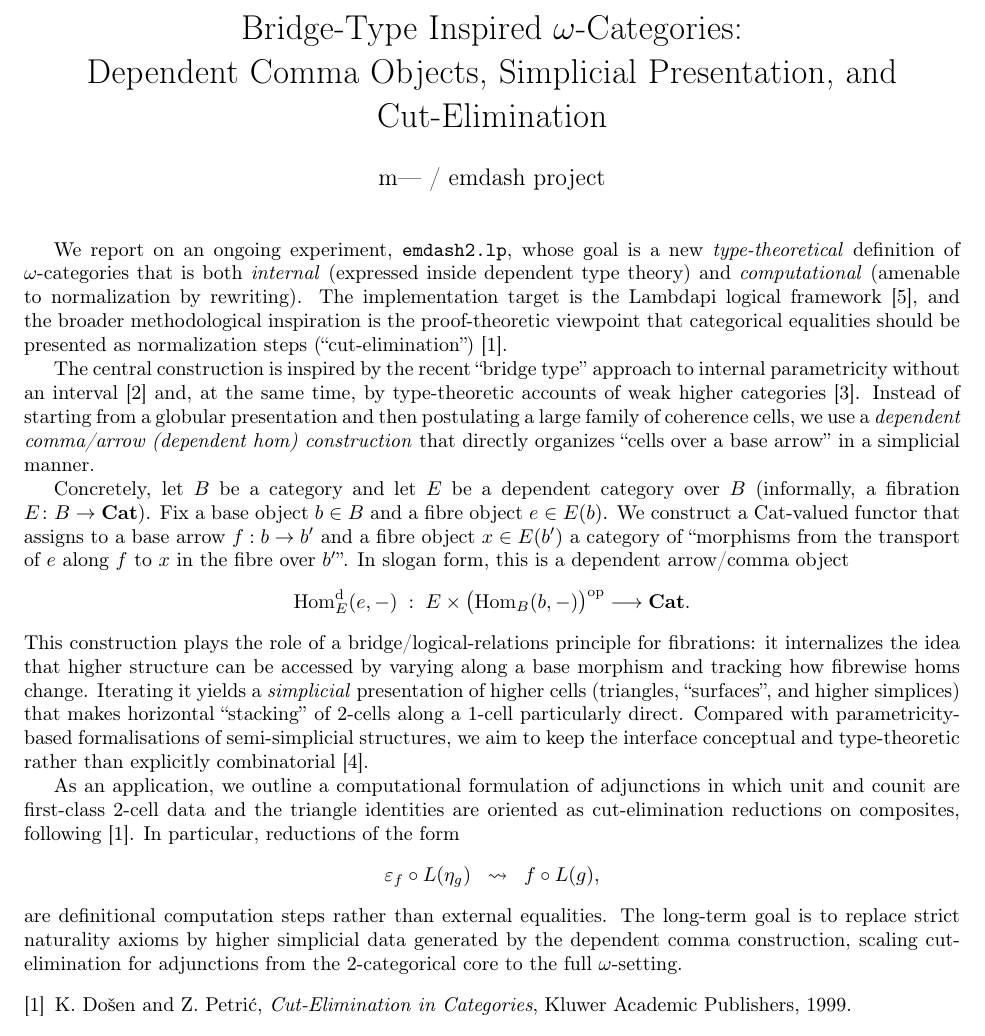
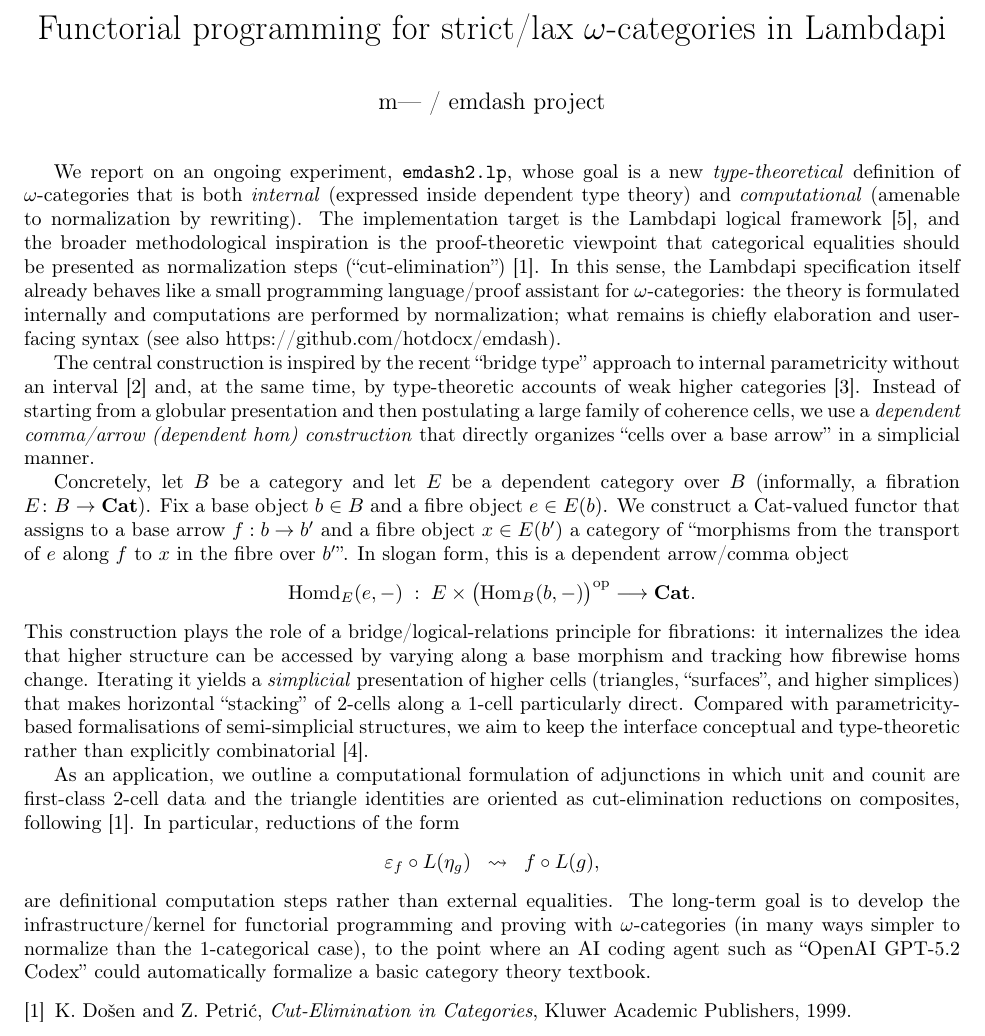
Before and after one commit to hotdocx/emdash, a LaTeX document (ABSTRACT_CT2026.tex): part of the page, cut at the place of the change. Compiled offline with pdfLaTeX.

Commit message:
ct 4 - ok

```diff
--- a/ABSTRACT_CT2026.tex
+++ b/ABSTRACT_CT2026.tex
@@ -21,8 +21,7 @@
 \begin{document}
 \pagenumbering{gobble}
 
-\title{Bridge-Type Inspired $\omega$-Categories:\\
-Dependent Comma Objects, Simplicial Presentation, and Cut-Elimination}
+\title{Functorial programming for strict/lax $\omega$-categories in Lambdapi}
 % PRESENTER NAME ONLY - do not list coauthors here
 \author{m--- / emdash project}
 % LEAVE THE DATE BLANK
@@ -34,6 +33,10 @@ theory) and \emph{computational} (amenable to normalization by rewriting).
 The implementation target is the Lambdapi logical framework \cite{lambdapi}, and the broader
 methodological inspiration is the proof-theoretic viewpoint that categorical equalities should be
 presented as normalization steps (``cut-elimination'') \cite{dosen-petric99}.
+In this sense, the Lambdapi specification itself already behaves like a small programming
+language/proof assistant for $\omega$-categories: the theory is formulated internally and computations
+are performed by normalization; what remains is chiefly elaboration and user-facing syntax (see also
+\href{https://github.com/hotdocx/emdash}{https://github.com/hotdocx/emdash}).
 
 The central construction is inspired by the recent ``bridge type'' approach to internal parametricity
 without an interval \cite{altenkirch-chamoun-kaposi-shulman24} and, at the same time, by
@@ -48,7 +51,7 @@ We construct a Cat-valued functor that assigns to a base arrow $f:b\to b'$ and a
 $x\in E(b')$ a category of ``morphisms from the transport of $e$ along $f$ to $x$ in the fibre over
 $b'$''. In slogan form, this is a dependent arrow/comma object
 \[
-\mathrm{Hom}^{\mathrm{d}}_E(e,-)\;:\; E \times \bigl(\mathrm{Hom}_B(b,-)\bigr)^{\mathrm{op}} \longrightarrow \mathbf{Cat}.
+\mathrm{Homd}_E(e,-)\;:\; E \times \bigl(\mathrm{Hom}_B(b,-)\bigr)^{\mathrm{op}} \longrightarrow \mathbf{Cat}.
 \]
 This construction plays the role of a bridge/logical-relations principle for fibrations:
 it internalizes the idea that higher structure can be accessed by varying along a base morphism and
@@ -64,9 +67,10 @@ composites, following \cite{dosen-petric99}. In particular, reductions of the fo
 \[
 \varepsilon_f \circ L(\eta_g)\;\;\rightsquigarrow\;\; f \circ L(g),
 \]
-are definitional computation steps rather than external equalities. The long-term goal is to replace
-strict naturality axioms by higher simplicial data generated by the dependent comma construction,
-scaling cut-elimination for adjunctions from the $2$-categorical core to the full $\omega$-setting.
+are definitional computation steps rather than external equalities. The long-term goal is to develop
+the infrastructure/kernel for functorial programming and proving with $\omega$-categories (in many
+ways simpler to normalize than the $1$-categorical case), to the point where an AI coding agent such
+as ``OpenAI GPT-5.2 Codex'' could automatically formalize a basic category theory textbook.
 
 % DELETE IF NOT INCLUDING REFERENCES
 \begin{thebibliography}{1}
```
